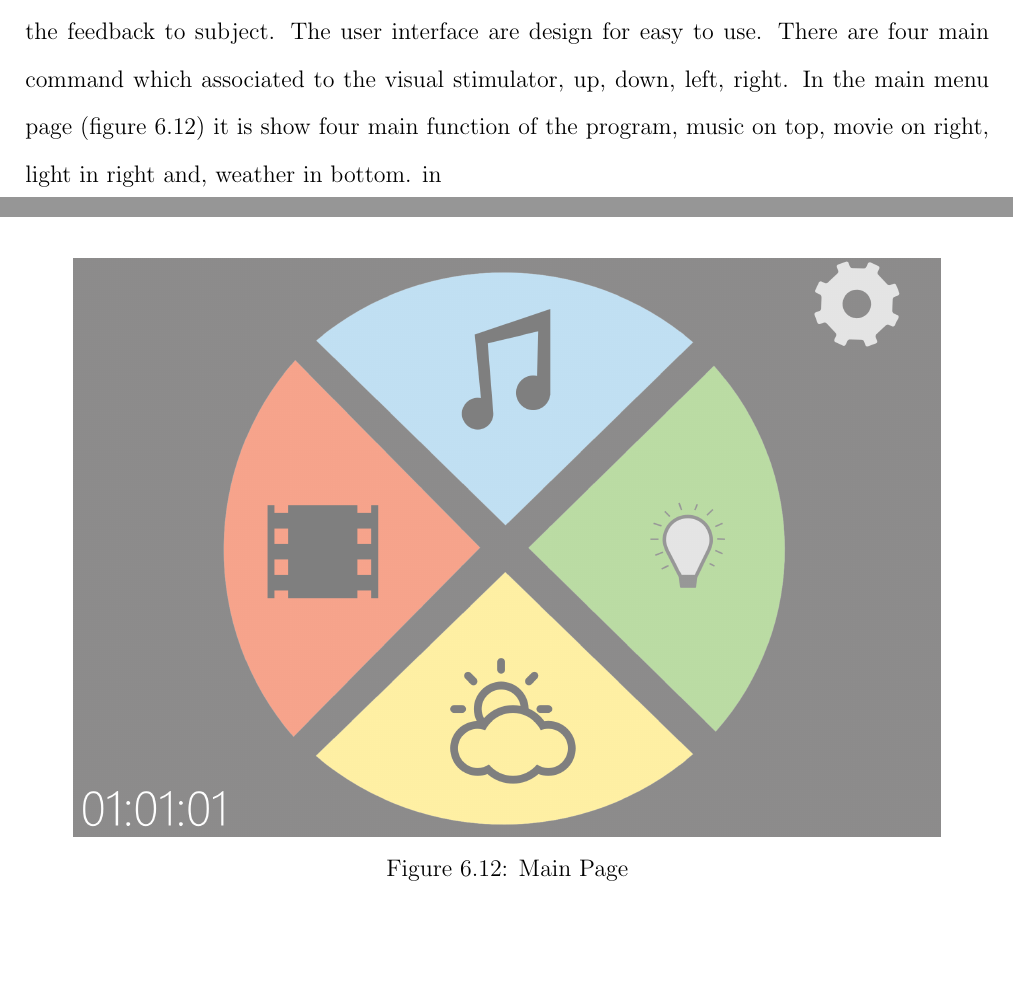
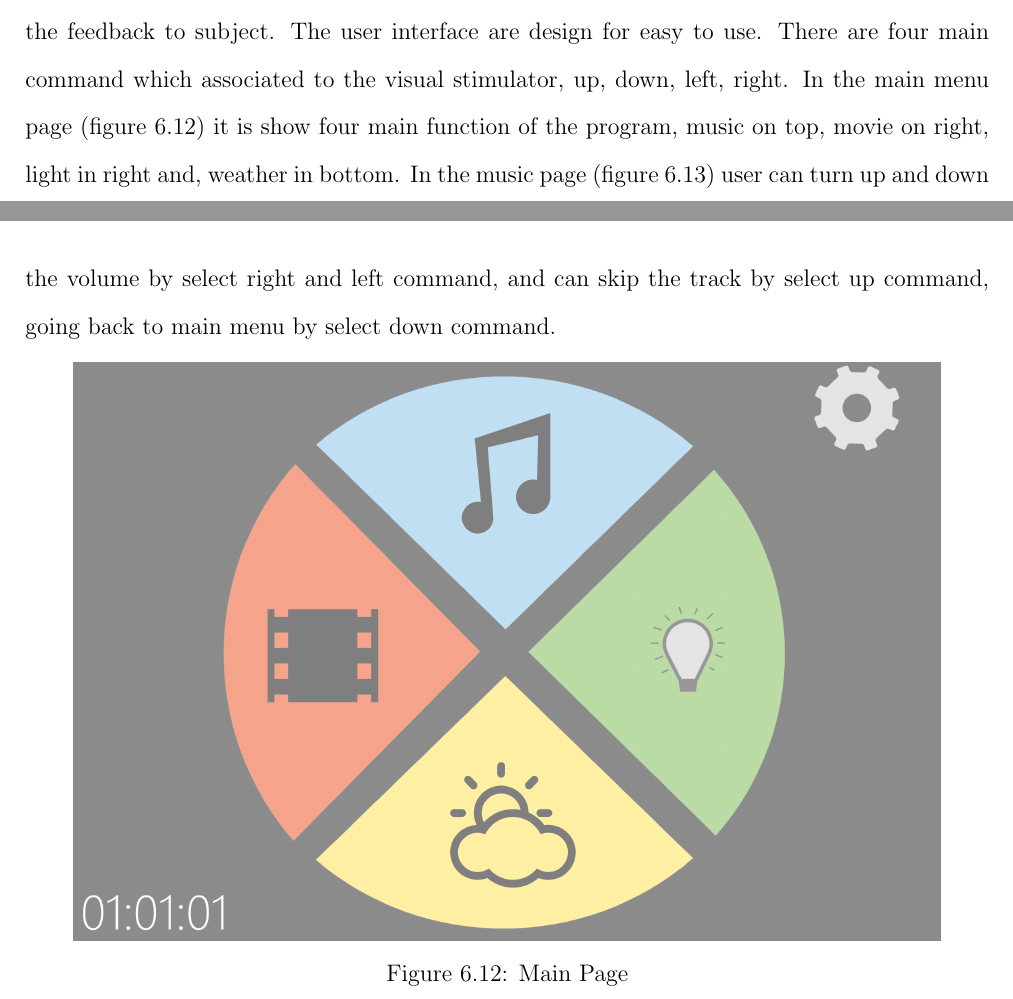
Before and after one commit to ioscarhunter/paper4, a LaTeX thesis (thesis.tex, which reads chapter6/development.tex): two parts of pages 78 and 79 of 110, joined at a grey line, cut so that both start at the same text. Compiled offline with pdfLaTeX.

Commit message:
txs auto checkin

```diff
--- a/chapter6/development.tex
+++ b/chapter6/development.tex
@@ -93,7 +93,7 @@ In each visual stimulator, it has one LED install, with a light filter to reduce
 \end{table}
 
 \section{Entertainment System Program}
-\hspace{1.5cm}The windows application program to illustrate the use of SSVEP and ERPs, giving the feedback to subject. The user interface are design for easy to use. There are four main command which associated to the visual stimulator, up, down, left, right. In the main menu page (figure \ref{fig:main}) it is show four main function of the program, music on top, movie on right, light in right and, weather in bottom. in
+\hspace{1.5cm}The windows application program to illustrate the use of SSVEP and ERPs, giving the feedback to subject. The user interface are design for easy to use. There are four main command which associated to the visual stimulator, up, down, left, right. In the main menu page (figure \ref{fig:main}) it is show four main function of the program, music on top, movie on right, light in right and, weather in bottom. In the music page (figure \ref{fig:music}) user can turn up and down the volume by select right and left command, and can skip the track by select up command, going back to main menu by select down command.
 
 
 
```
